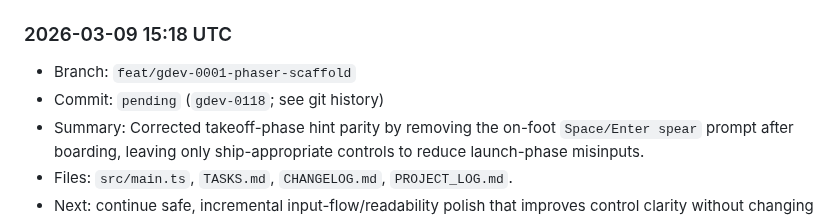
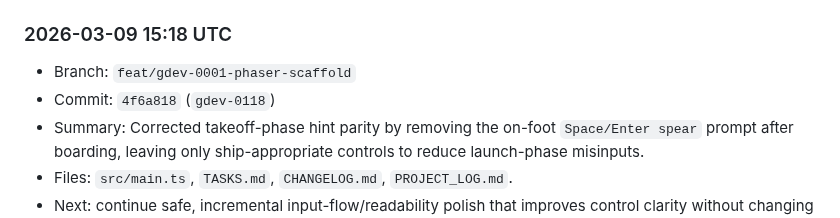
Before and after one commit to shawnmacewen/egg-lander, a Markdown page: PROJECT_LOG.md, the part around the change. Drawn GitHub-style.

Commit message:
docs: backfill gdev-0118 commit hash in project log

```diff
--- a/PROJECT_LOG.md
+++ b/PROJECT_LOG.md
@@ -18,7 +18,7 @@ Purpose: preserve durable context for Egg Lander so progress does not get lost a
 
 ### 2026-03-09 15:18 UTC
 - Branch: `feat/gdev-0001-phaser-scaffold`
-- Commit: `pending` (`gdev-0118`; see git history)
+- Commit: `4f6a818` (`gdev-0118`)
 - Summary: Corrected takeoff-phase hint parity by removing the on-foot `Space/Enter spear` prompt after boarding, leaving only ship-appropriate controls to reduce launch-phase misinputs.
 - Files: `src/main.ts`, `TASKS.md`, `CHANGELOG.md`, `PROJECT_LOG.md`.
 - Next: continue safe, incremental input-flow/readability polish that improves control clarity without changing mission balance.
```
